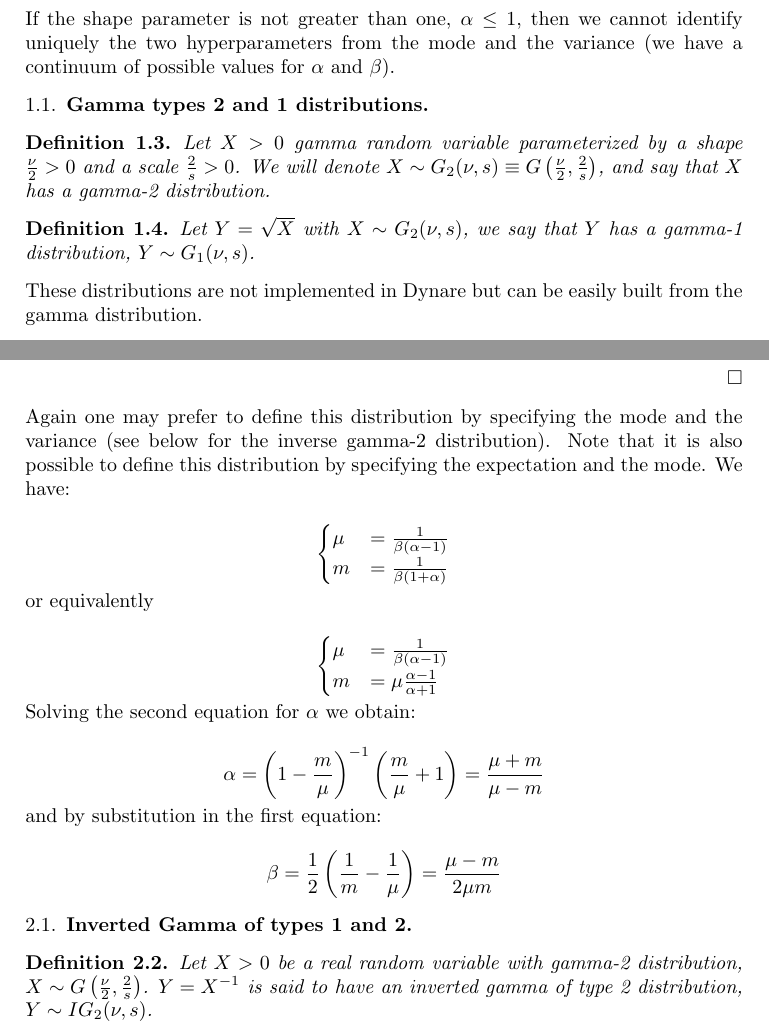
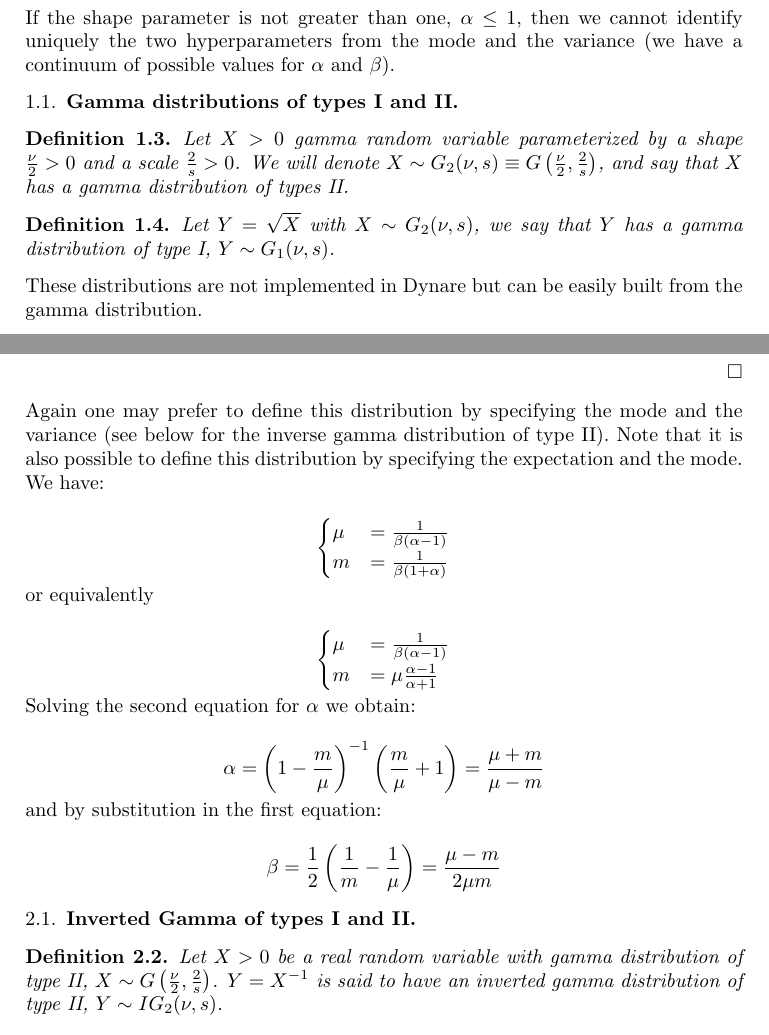
Before and after one commit to JohannesPfeifer/dynare-priors, a LaTeX paper (tex/note.tex): two parts of pages 3 and 7 of 11, joined at a grey line, cut so that both start at the same text. Compiled offline with pdfLaTeX.

Commit message:
Fixed notations (and typos).

```diff
--- a/tex/note.tex
+++ b/tex/note.tex
@@ -168,14 +168,18 @@ $\Gamma(n)=(n-1)\Gamma(n-1)$.
  \end{remark}
 
 
-\subsection{Gamma types 2 and 1 distributions}\label{subsec:GammaDistributionTypes}
+\subsection{Gamma distributions of types I and II}\label{subsec:GammaDistributionTypes}
 
 \begin{definition}
-  Let $X>0$ gamma random variable parameterized by a shape $\frac{\nu}{2}>0$ and a scale $\frac{2}{s}>0$. We will denote $X\sim G_2(\nu, s) \equiv G\left(\frac{\nu}{2}, \frac{2}{s}\right)$, and say that $X$ has a gamma-2 distribution.
+  Let $X>0$ gamma random variable parameterized by a shape
+  $\frac{\nu}{2}>0$ and a scale $\frac{2}{s}>0$. We will denote
+  $X\sim G_2(\nu, s) \equiv G\left(\frac{\nu}{2}, \frac{2}{s}\right)$,
+  and say that $X$ has a gamma distribution of types II.
 \end{definition}
 
 \begin{definition}
-  Let $Y = \sqrt{X}$ with $X\sim G_2(\nu, s)$, we say that $Y$ has a gamma-1 distribution, $Y\sim G_1(\nu, s)$.
+  Let $Y = \sqrt{X}$ with $X\sim G_2(\nu, s)$, we say that $Y$ has a
+  gamma distribution of type I, $Y\sim G_1(\nu, s)$.
 \end{definition}
 
 These distributions are not implemented in Dynare but can be easily built from the gamma distribution.
@@ -392,7 +409,7 @@ This distribution is not implemented in \Dynare, but two special cases presented
 \end{proof}
 
 Again one may prefer to define this distribution by specifying the mode and the
-variance (see below for the inverse gamma-2 distribution). Note that it is also
+variance (see below for the inverse gamma distribution of type II). Note that it is also
 possible to define this distribution by specifying the expectation and the mode. We have:
 
 \[
@@ -423,10 +440,13 @@ and by substitution in the first equation:
 \beta = \frac{1}{2}\left(\frac{1}{m}-\frac{1}{\mu}\right) = \frac{\mu-m}{2\mu m}
 \]
 
-\subsection{Inverted Gamma of types 1 and 2}\label{sec:InvertedGammaDistributionsOfType1And2}
+\subsection{Inverted Gamma of types I and II}\label{sec:InvertedGammaDistributionsOfType1And2}
 
 \begin{definition}\label{InvertedGamma2}
-  Let $X>0$ be a real random variable with gamma-2 distribution, $X\sim G\left(\frac{\nu}{2},\frac{2}{s}\right)$. $Y = X^{-1}$ is said to have an inverted gamma of type 2 distribution, $Y\sim IG_2(\nu, s)$.
+  Let $X>0$ be a real random variable with gamma distribution of type II,
+  $X\sim G\left(\frac{\nu}{2},\frac{2}{s}\right)$. $Y = X^{-1}$ is
+  said to have an inverted gamma distribution of type II,
+  $Y\sim IG_2(\nu, s)$.
 \end{definition}
 
 \begin{proposition}\label{InvertedGamma2Density}
```
Also changed, not shown: tex/note.tex (47 more changed lines). Lines whose indentation alone changed are shown as unchanged.
